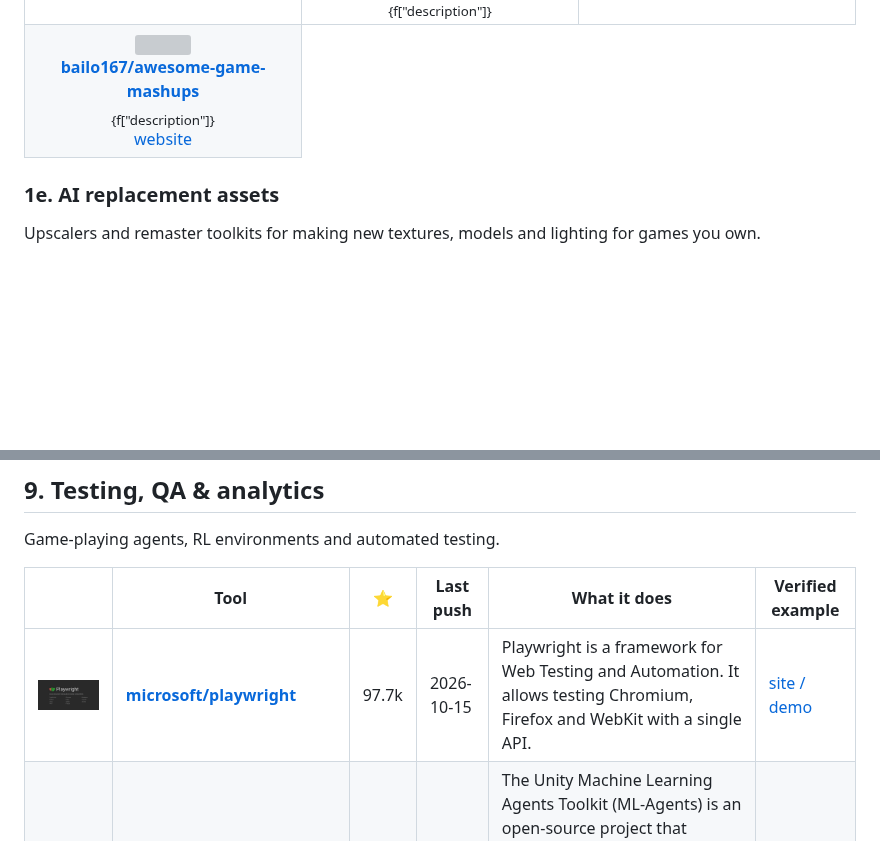
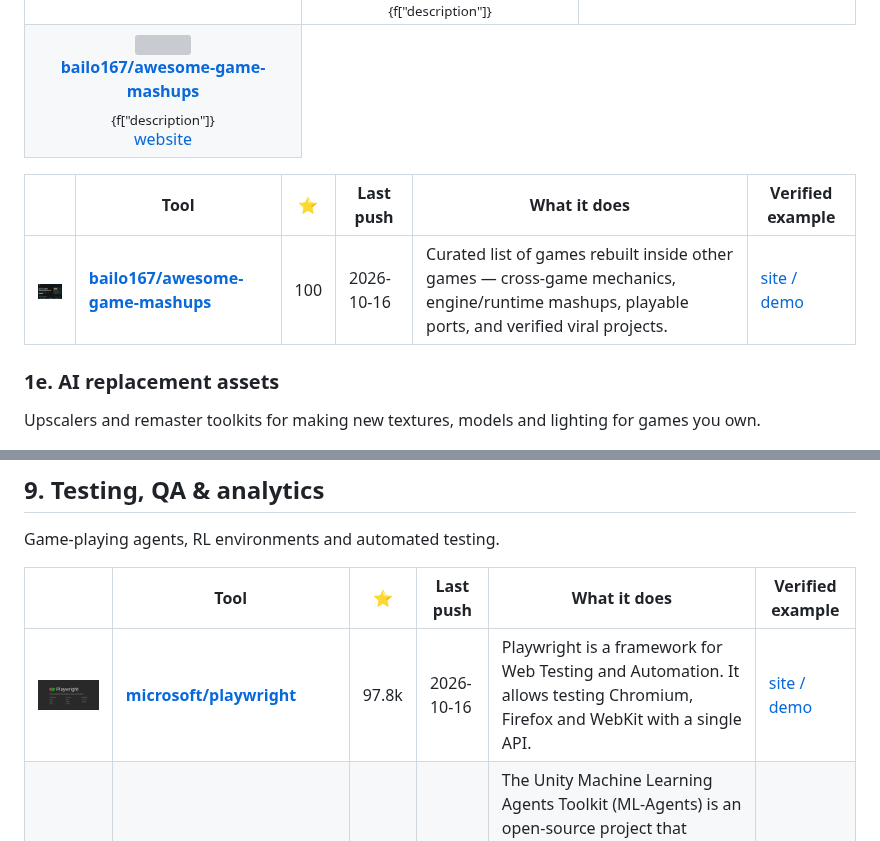
Before and after one commit to SubmitGame/awesome-ai-game-dev-tools, a Markdown page: README.md, 2 parts joined by grey strips. Drawn GitHub-style; pictures changed too: screenshots/bailo167-awesome-game-mashups.jpg (added); blank space fills up the shorter version; grey boxes are pictures that could not be loaded.

```diff
--- a/README.md
+++ b/README.md
@@ -141,6 +141,10 @@ Mods built by AI agents with universal-modder, plus a curated list of human-made
 <td align="center" valign="top" width="33%"><a href="https://github.com/bailo167/awesome-game-mashups"><img src="screenshots/awesome-game-mashups.jpg" width="240" alt=""></a><br><b><a href="https://github.com/bailo167/awesome-game-mashups">bailo167/awesome-game-mashups</a></b><br><sub>{f["description"]}</sub><br><a href="https://bailo167.github.io/awesome-game-mashups/">website</a></td>
 </tr></table>
 
+| | Tool | ⭐ | Last push | What it does | Verified example |
+|---|---|---|---|---|---|
+| <a href="https://github.com/bailo167/awesome-game-mashups"><img src="screenshots/bailo167-awesome-game-mashups.jpg" width="120" alt=""></a> | **[bailo167/awesome-game-mashups](https://github.com/bailo167/awesome-game-mashups)** | 100 | 2026-10-16 | Curated list of games rebuilt inside other games — cross-game mechanics, engine/runtime mashups, playable ports, and verified viral projects. | [site / demo](https://bailo167.github.io/awesome-game-mashups/) |
+
 ### 1e. AI replacement assets
 
 Upscalers and remaster toolkits for making new textures, models and lighting for games you own.
@@ -387,7 +391,7 @@ Game-playing agents, RL environments and automated testing.
 
 | | Tool | ⭐ | Last push | What it does | Verified example |
 |---|---|---|---|---|---|
-| <a href="https://github.com/microsoft/playwright"><img src="screenshots/microsoft-playwright.jpg" width="120" alt=""></a> | **[microsoft/playwright](https://github.com/microsoft/playwright)** | 97.7k | 2026-10-15 | Playwright is a framework for Web Testing and Automation. It allows testing Chromium, Firefox and WebKit with a single API. | [site / demo](https://playwright.dev) |
+| <a href="https://github.com/microsoft/playwright"><img src="screenshots/microsoft-playwright.jpg" width="120" alt=""></a> | **[microsoft/playwright](https://github.com/microsoft/playwright)** | 97.8k | 2026-10-16 | Playwright is a framework for Web Testing and Automation. It allows testing Chromium, Firefox and WebKit with a single API. | [site / demo](https://playwright.dev) |
 | <a href="https://github.com/Unity-Technologies/ml-agents"><img src="screenshots/unity-technologies-ml-agents.jpg" width="120" alt=""></a> | **[Unity-Technologies/ml-agents](https://github.com/Unity-Technologies/ml-agents)** | 19.8k | 2026-10-13 | The Unity Machine Learning Agents Toolkit (ML-Agents) is an open-source project that enables games and simulations to serve as environments for training intelligent agents using deep reinforcement learning and imitation learning. | [site / demo](https://unity.com/products/machine-learning-agents) |
 | <a href="https://github.com/Farama-Foundation/Gymnasium"><img src="screenshots/farama-foundation-gymnasium.jpg" width="120" alt=""></a> | **[Farama-Foundation/Gymnasium](https://github.com/Farama-Foundation/Gymnasium)** | 12.7k | 2026-10-14 | A standard API for single-agent reinforcement learning environments, with popular reference environments and related utilities (formerly Gym) | [site / demo](https://gymnasium.farama.org) |
 | <a href="https://github.com/THUDM/AgentBench"><img src="screenshots/thudm-agentbench.jpg" width="120" alt=""></a> | **[THUDM/AgentBench](https://github.com/THUDM/AgentBench)** | 3.8k | 2026-02-08 | A Comprehensive Benchmark to Evaluate LLMs as Agents (ICLR'24) |  |
```
Also changed, not shown: other parts of README.md (+59 -59 lines), 4 other files.
